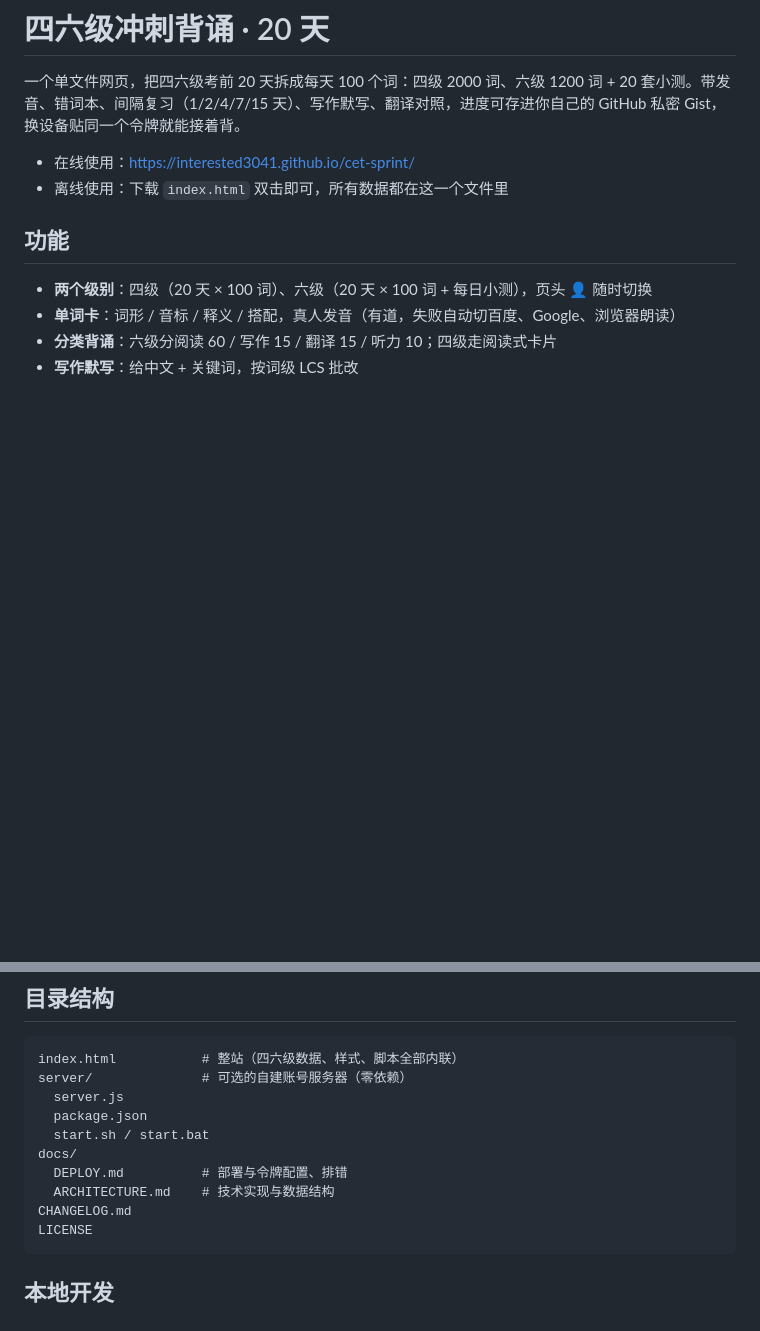
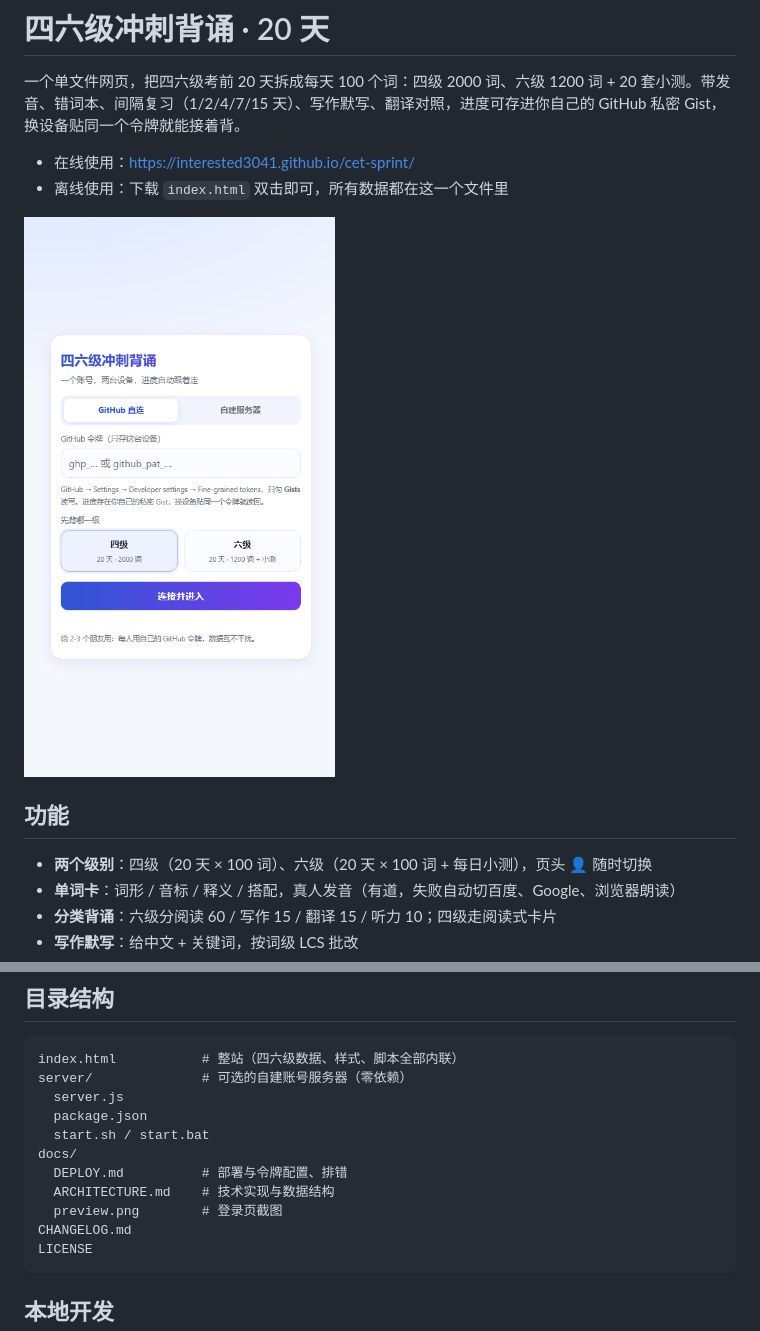
Before and after one commit to interested3041/cet-sprint, a Markdown page: README.md, 2 parts joined by grey strips. Rendered like a GitHub page; pictures changed too: docs/preview.png (added); blank space fills up the shorter version.

Commit message:
fix(ui): 登录卡窄屏适配；docs: README 增加界面预览

````diff
--- a/README.md
+++ b/README.md
@@ -4,6 +4,8 @@
 
 - 在线使用：https://interested3041.github.io/cet-sprint/
 - 离线使用：下载 `index.html` 双击即可，所有数据都在这一个文件里
+
+![登录页预览](docs/preview.png)
 
 ## 功能
 
@@ -48,6 +50,7 @@ server/              # 可选的自建账号服务器（零依赖）
 docs/
   DEPLOY.md          # 部署与令牌配置、排错
   ARCHITECTURE.md    # 技术实现与数据结构
+  preview.png        # 登录页截图
 CHANGELOG.md
 LICENSE
 ```
````
Also changed, not shown: 1 other file.
